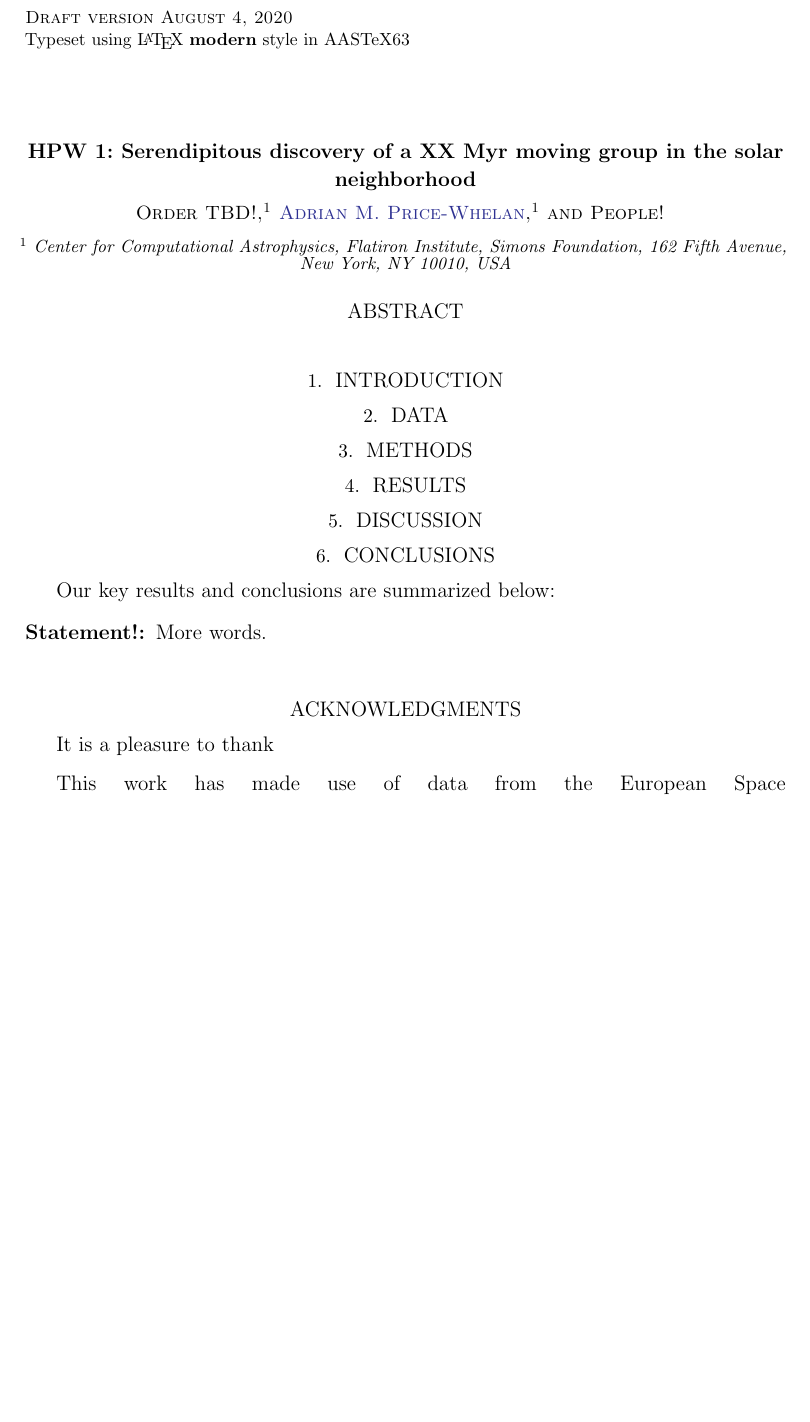
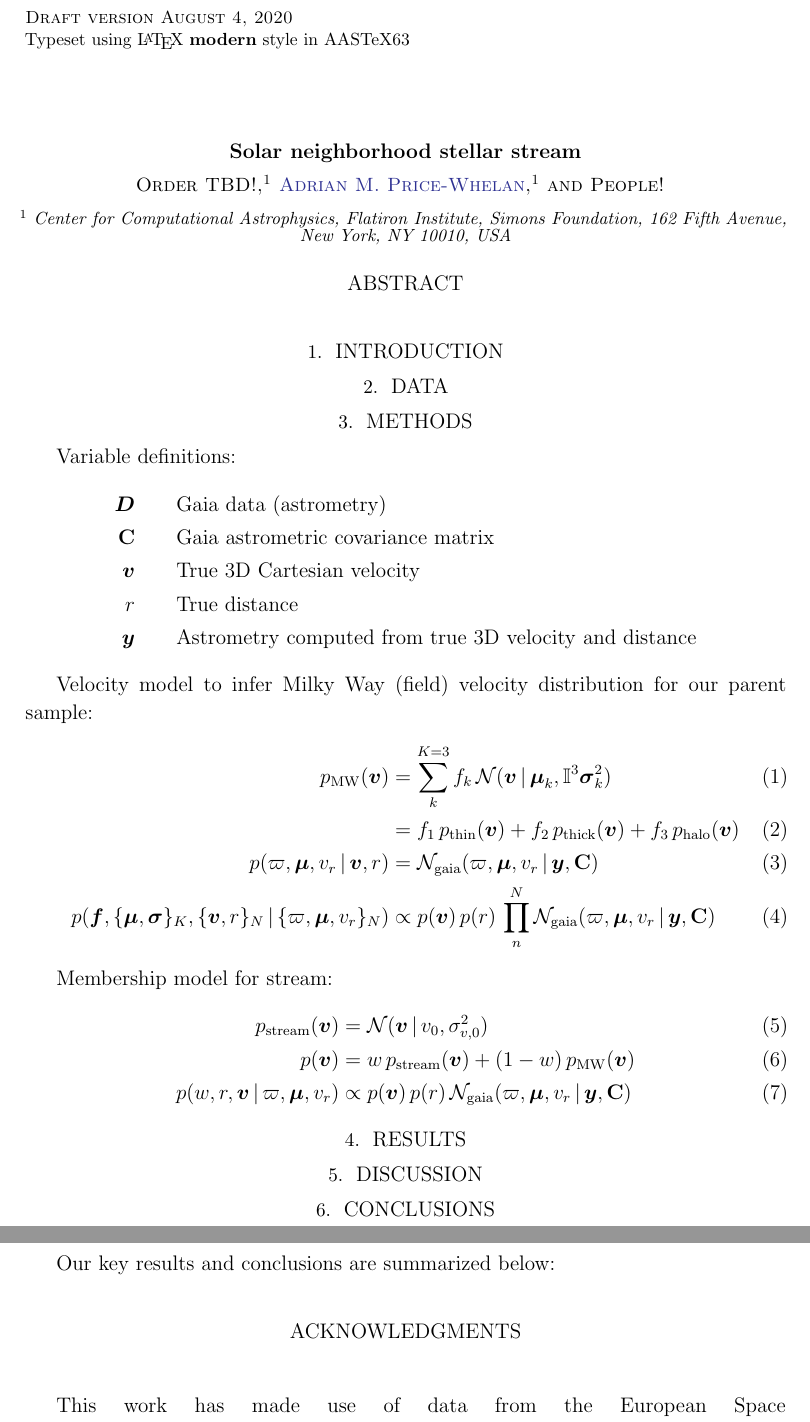
Before and after one commit to christinahedges/cuddly-system, a LaTeX paper (article/cuddly.tex): part of page 1 of 2 before the commit and two parts of pages 1 and 2 of 2 after it, the two joined at a grey line, cut so that both start at the same text, the shorter picture padded with empty space. Compiled offline with LaTeX, dvips and Ghostscript.

Commit message:
Updates from Overleaf

```diff
--- a/article/cuddly.tex
+++ b/article/cuddly.tex
@@ -44,9 +45,10 @@
 
 \begin{document}
 
-\title{
-    \streamname:
-    Serendipitous discovery of a XX Myr moving group in the solar neighborhood}
+% \title{
+%     \streamname:
+%     Serendipitous discovery of a XX Myr moving group in the solar neighborhood}
+\title{Solar neighborhood stellar stream}
 
 
 \author{Order TBD!}
@@ -93,6 +95,36 @@
 
 \section{Methods} \label{sec:methods}
 
+Variable definitions:
+\begin{align*}
+    \vec{D} &\quad\quad \mathrm{Gaia~data~(astrometry)}\\
+    \mat{C} &\quad\quad \mathrm{Gaia~astrometric~covariance~matrix}\\
+    \vec{v} &\quad\quad \mathrm{True~3D~Cartesian~velocity}\\
+    r &\quad\quad \mathrm{True~distance}\\
+    \vec{y} &\quad\quad \mathrm{Astrometry~computed~from~true~3D~velocity~and~distance}
+\end{align*}
+
+Velocity model to infer Milky Way (field) velocity distribution for our parent sample:
+\begin{align}
+    p_{\rm MW}(\vec{v}) &=
+        \sum_k^{K=3} f_k \, \mathcal{N}(\vec{v} \given \vec{\mu}_k, \mathbb{I}^3\vec{\sigma}^2_k)\\
+    &= f_1 \, p_{\rm thin}(\vec{v}) +
+        f_2 \, p_{\rm thick}(\vec{v}) +
+        f_3 \, p_{\rm halo}(\vec{v})\\
+    p(\varpi, \boldsymbol{\mu}, v_r \,|\, \boldsymbol{v}, r) &=
+        \mathcal{N}_{\rm gaia}(\varpi, \boldsymbol{\mu}, v_r \,|\, \boldsymbol{y}, \mathbf{C})\\
+p(\boldsymbol{f}, \{\boldsymbol{\mu}, \boldsymbol{\sigma}\}_K, \{\boldsymbol{v}, r\}_N \,|\,
+    \{\varpi, \boldsymbol{\mu}, v_r\}_N) &\propto p(\boldsymbol{v}) \, p(r) \, \prod_n^N \mathcal{N}_{\rm gaia}(\varpi, \boldsymbol{\mu}, v_r \,|\, \boldsymbol{y}, \mathbf{C})
+\end{align}
+
+Membership model for stream:
+\begin{align}
+    p_{\rm stream}(\vec{v}) &= \mathcal{N}(\vec{v} \given v_0, \sigma_{v, 0}^2)\\
+    p(\vec{v}) &= w\,p_{\rm stream}(\vec{v}) + (1-w)\,p_{\rm MW}(\vec{v})\\
+    p(w, r, \vec{v} \,|\, \varpi, \boldsymbol{\mu}, v_r) &\propto
+        p(\boldsymbol{v}) \, p(r) \,
+        \mathcal{N}_{\rm gaia}(\varpi, \boldsymbol{\mu}, v_r \,|\, \boldsymbol{y}, \mathbf{C})
+\end{align}
 
 \section{Results} \label{sec:results}
 
@@ -103,14 +135,14 @@
 \section{Conclusions}
 
 Our key results and conclusions are summarized below:
-\begin{description}
-    \item[Statement!] More words.
-\end{description}
+% \begin{description}
+%     \item[Statement!] More words.
+% \end{description}
 
 
 \acknowledgements
 
-It is a pleasure to thank
+% It is a pleasure to thank
 
 This work has made use of data from the European Space Agency (ESA) mission
 {\it Gaia} (\url{https://www.cosmos.esa.int/gaia}), processed by the {\it Gaia}
```
Also changed, not shown: article/cuddly.tex (1 more changed lines).
